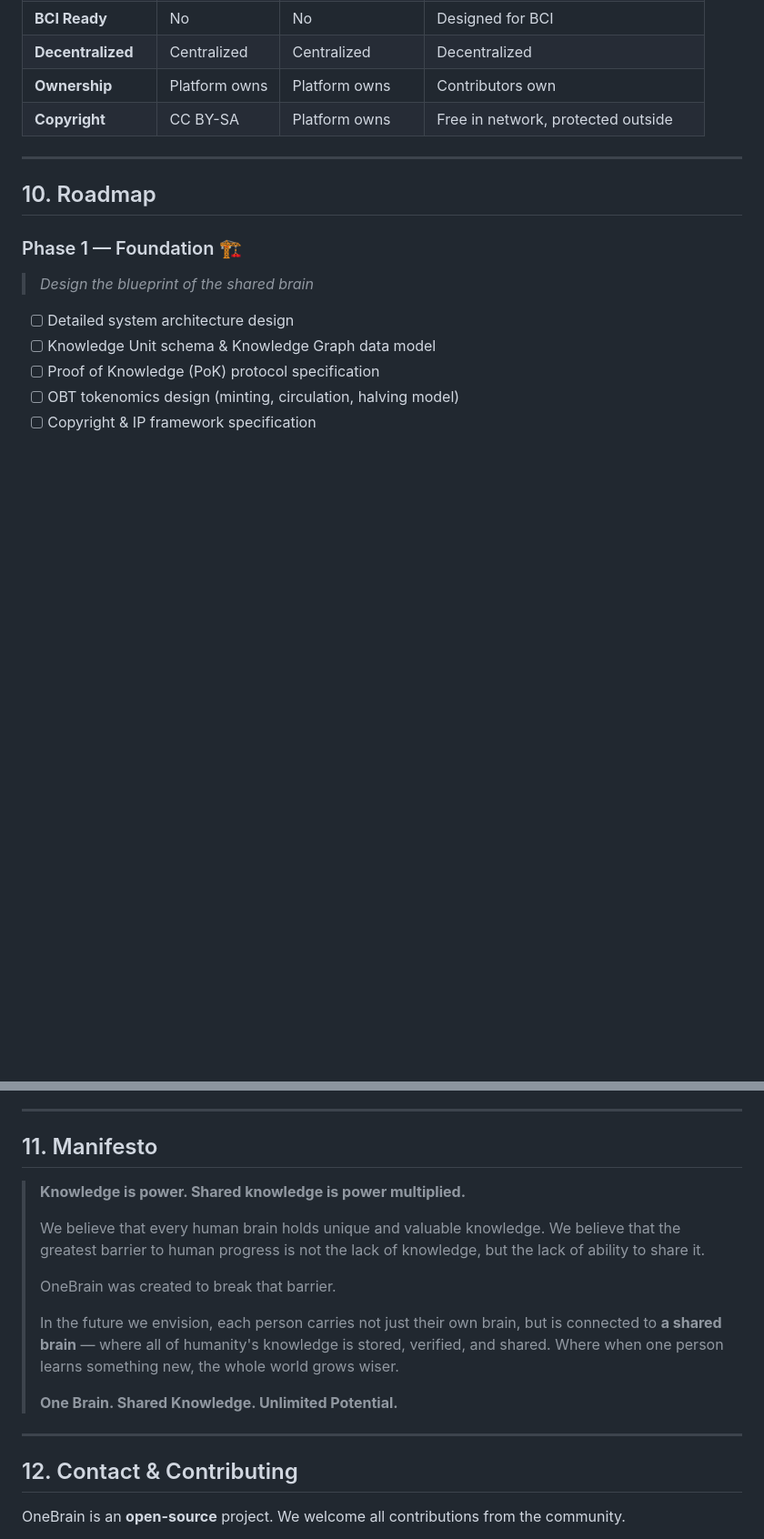
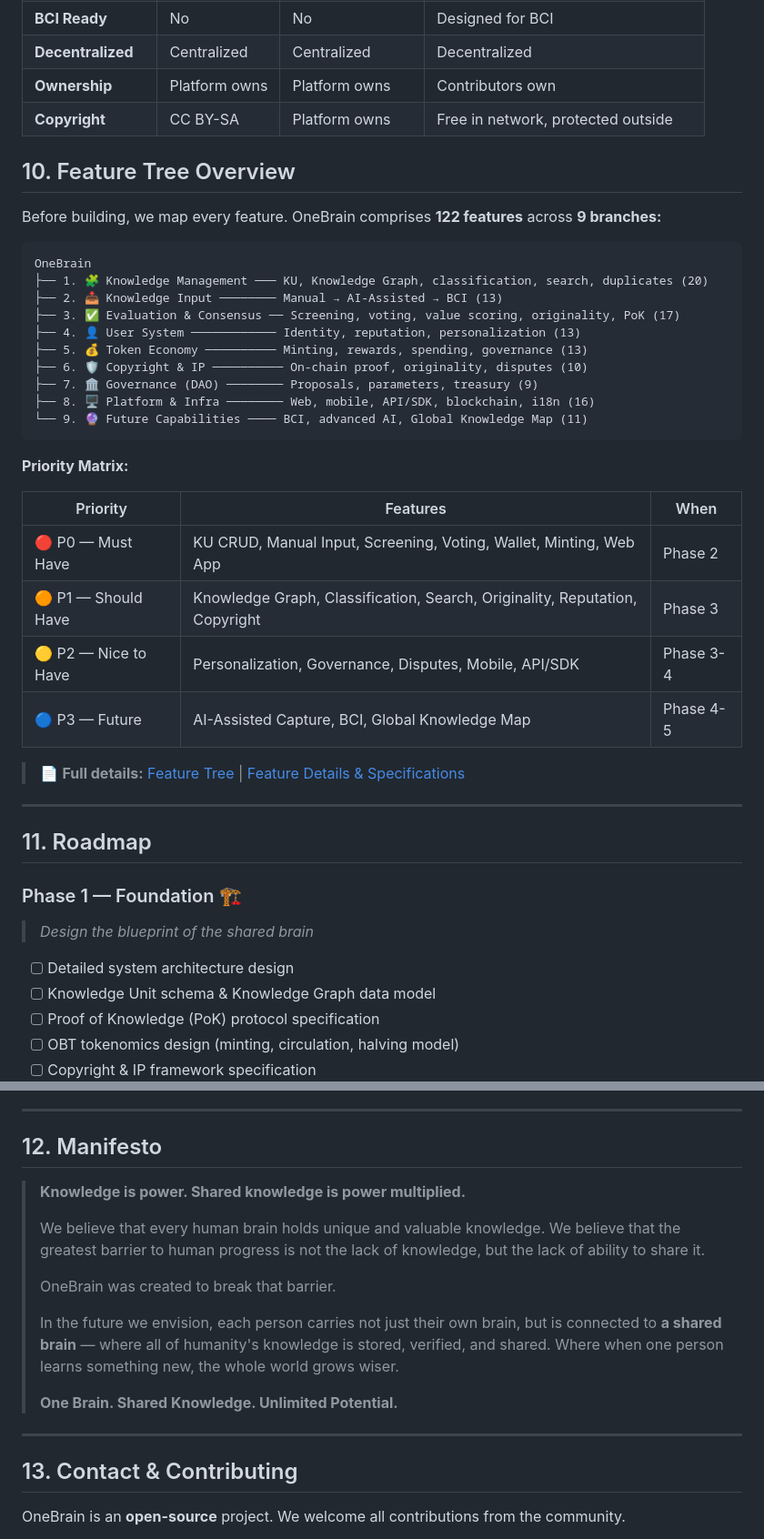
Before and after one commit to shpy2001gemi/OneBrain, a Markdown page: README.md, 2 parts joined by grey strips. Shown at 91% size. Drawn GitHub-style; blank space fills up the shorter version.

````diff
--- a/README.md
+++ b/README.md
@@ -537,9 +537,37 @@ This mechanism operates **automatically and in a decentralized manner** — perf
 | **Ownership** | Platform owns | Platform owns | Contributors own |
 | **Copyright** | CC BY-SA | Platform owns | Free in network, protected outside |
 
+## 10. Feature Tree Overview
+
+Before building, we map every feature. OneBrain comprises **122 features** across **9 branches:**
+
+```
+OneBrain
+├── 1. 🧩 Knowledge Management ─── KU, Knowledge Graph, classification, search, duplicates (20)
+├── 2. 📥 Knowledge Input ──────── Manual → AI-Assisted → BCI (13)
+├── 3. ✅ Evaluation & Consensus ── Screening, voting, value scoring, originality, PoK (17)
+├── 4. 👤 User System ──────────── Identity, reputation, personalization (13)
+├── 5. 💰 Token Economy ────────── Minting, rewards, spending, governance (13)
+├── 6. 🛡️ Copyright & IP ────────── On-chain proof, originality, disputes (10)
+├── 7. 🏛️ Governance (DAO) ──────── Proposals, parameters, treasury (9)
+├── 8. 🖥️ Platform & Infra ──────── Web, mobile, API/SDK, blockchain, i18n (16)
+└── 9. 🔮 Future Capabilities ──── BCI, advanced AI, Global Knowledge Map (11)
+```
+
+**Priority Matrix:**
+
+| Priority | Features | When |
+|---|---|---|
+| 🔴 P0 — Must Have | KU CRUD, Manual Input, Screening, Voting, Wallet, Minting, Web App | Phase 2 |
+| 🟠 P1 — Should Have | Knowledge Graph, Classification, Search, Originality, Reputation, Copyright | Phase 3 |
+| 🟡 P2 — Nice to Have | Personalization, Governance, Disputes, Mobile, API/SDK | Phase 3-4 |
+| 🔵 P3 — Future | AI-Assisted Capture, BCI, Global Knowledge Map | Phase 4-5 |
+
+> 📄 **Full details:** [Feature Tree](docs/features/FEATURE_TREE.md) | [Feature Details & Specifications](docs/features/FEATURE_DETAILS.md)
+
 ---
 
-## 10. Roadmap
+## 11. Roadmap
 
 ### Phase 1 — Foundation 🏗️
 > *Design the blueprint of the shared brain*
@@ -598,7 +626,7 @@ This mechanism operates **automatically and in a decentralized manner** — perf
 
 ---
 
-## 11. Manifesto
+## 12. Manifesto
 
 > **Knowledge is power. Shared knowledge is power multiplied.**
 >
@@ -612,7 +640,7 @@ This mechanism operates **automatically and in a decentralized manner** — perf
 
 ---
 
-## 12. Contact & Contributing
+## 13. Contact & Contributing
 
 OneBrain is an **open-source** project. We welcome all contributions from the community.
 
````
Also changed, not shown: README.vi.md (+31 -3 lines).
